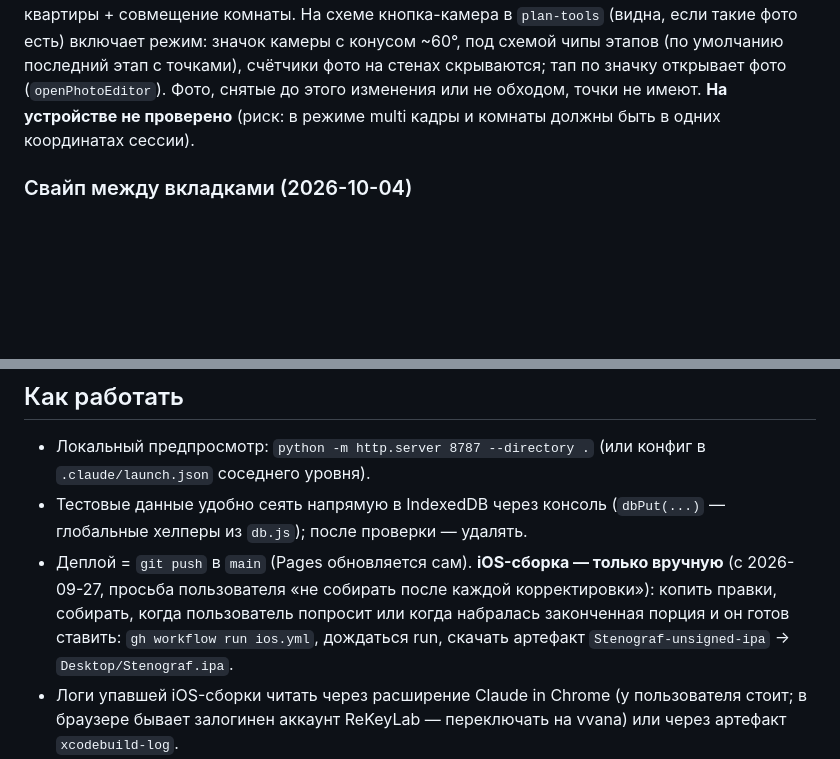
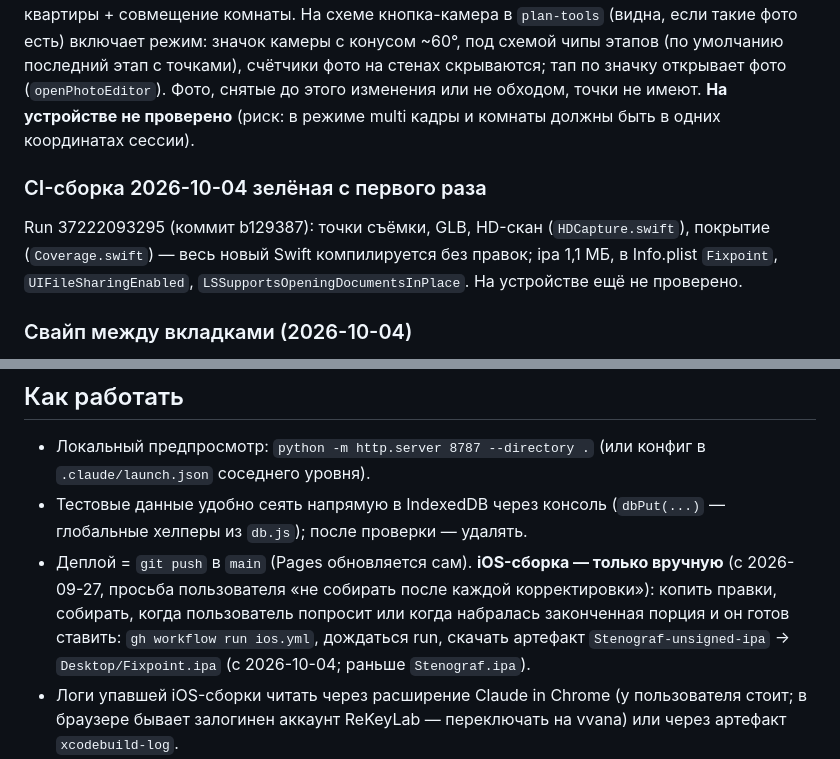
Before and after one commit to vvana/stenograf, a Markdown page: CLAUDE.md, 2 parts joined by grey strips. Drawn GitHub-style; blank space fills up the shorter version.

Commit message:
CLAUDE.md: iOS-сборка с HD-сканом и покрытием зелёная, ipa → Fixpoint.ipa
Co-Authored-By: Claude Opus 5.5 <noreply@anthropic.com>

```diff
--- a/CLAUDE.md
+++ b/CLAUDE.md
@@ -136,6 +136,9 @@ PWA-фотодневник ремонта: несколько объектов (
 ### Точки съёмки на схеме (2026-10-04)
 Кадры обхода лидаром хранят `photo.shot = {x, y, ang, h, ref}`: положение камеры на схеме (м), направление взгляда (рад, в координатах схемы), высота камеры над полом, `ref` — центр комнаты в момент съёмки (если комнату сдвинут в редакторе, точка рисуется со сдвигом центра). Swift кладёт в каждый кадр `cam` [x,y,z] и `dir` [x,y,z] (мир сессии); JS (`shotOf` в native.js) переводит через тот же `toPlan/turn`, что и мебель: `matchScanToRoom` (обход комнаты) и `applyScan` теперь возвращают `toPlan, turn`; в `applyStructure` у каждой комнаты `place` = общий поворот/сдвиг квартиры + совмещение комнаты. На схеме кнопка-камера в `plan-tools` (видна, если такие фото есть) включает режим: значок камеры с конусом ~60°, под схемой чипы этапов (по умолчанию последний этап с точками), счётчики фото на стенах скрываются; тап по значку открывает фото (`openPhotoEditor`). Фото, снятые до этого изменения или не обходом, точки не имеют. **На устройстве не проверено** (риск: в режиме multi кадры и комнаты должны быть в одних координатах сессии).
 
+### CI-сборка 2026-10-04 зелёная с первого раза
+Run 37222093295 (коммит b129387): точки съёмки, GLB, HD-скан (`HDCapture.swift`), покрытие (`Coverage.swift`) — весь новый Swift компилируется без правок; ipa 1,1 МБ, в Info.plist `Fixpoint`, `UIFileSharingEnabled`, `LSSupportsOpeningDocumentsInPlace`. На устройстве ещё не проверено.
+
 ### Свайп между вкладками (2026-10-04)
 Схема ↔ Этапы ↔ 3D ↔ Ещё листаются горизонтальным свайпом (`swipeNav` в app.js): по свободному месту экрана — всегда; поверх схемы, 3D-холста, строк со своими свайпами (`.swipe`) и т.п. — только от края экрана (28 px). Пальцем — touch-события (на iPhone pointer-жест может перехватиться браузером), мышью — pointer. Въезд экрана — классы `slide-l/slide-r` на `#app` (в `finally` у `render`).
 
@@ -158,6 +161,6 @@ PWA-фотодневник ремонта: несколько объектов (
 
 - Локальный предпросмотр: `python -m http.server 8787 --directory .` (или конфиг в `.claude/launch.json` соседнего уровня).
 - Тестовые данные удобно сеять напрямую в IndexedDB через консоль (`dbPut(...)` — глобальные хелперы из `db.js`); после проверки — удалять.
-- Деплой = `git push` в `main` (Pages обновляется сам). **iOS-сборка — только вручную** (с 2026-09-27, просьба пользователя «не собирать после каждой корректировки»): копить правки, собирать, когда пользователь попросит или когда набралась законченная порция и он готов ставить: `gh workflow run ios.yml`, дождаться run, скачать артефакт `Stenograf-unsigned-ipa` → `Desktop/Stenograf.ipa`.
+- Деплой = `git push` в `main` (Pages обновляется сам). **iOS-сборка — только вручную** (с 2026-09-27, просьба пользователя «не собирать после каждой корректировки»): копить правки, собирать, когда пользователь попросит или когда набралась законченная порция и он готов ставить: `gh workflow run ios.yml`, дождаться run, скачать артефакт `Stenograf-unsigned-ipa` → `Desktop/Fixpoint.ipa` (с 2026-10-04; раньше `Stenograf.ipa`).
 - Логи упавшей iOS-сборки читать через расширение Claude in Chrome (у пользователя стоит; в браузере бывает залогинен аккаунт ReKeyLab — переключать на vvana) или через артефакт `xcodebuild-log`.
 - Правки файлов делать точечно (python-скрипты замены / Edit), после правок — перезагрузить вкладку дважды (SW network-first + HTTP-кеш python-сервера).
```
